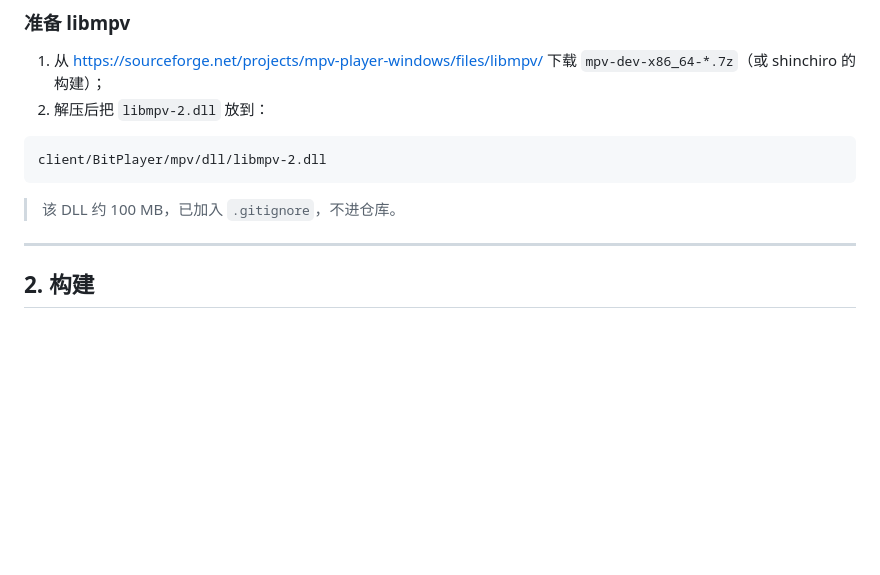
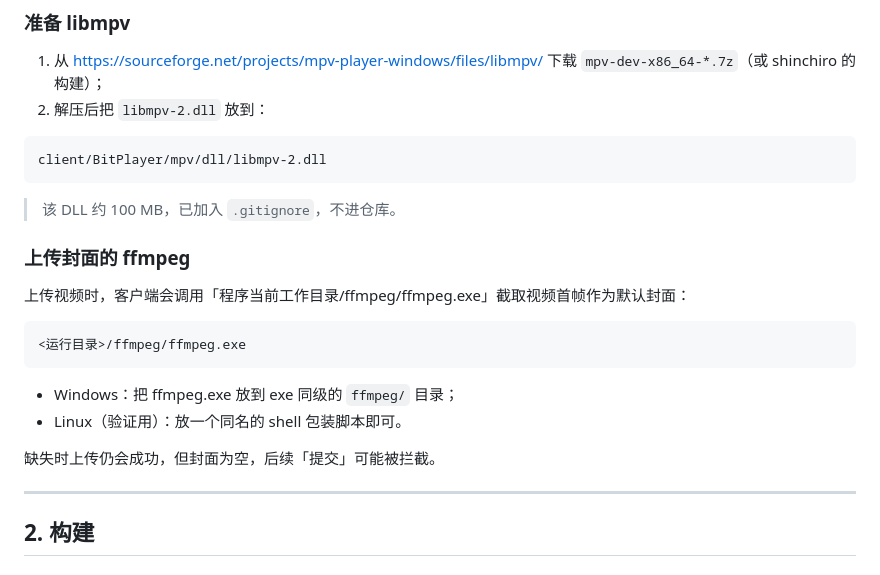
Before and after one commit to syagain-zsx/cpp-microservice-scaffold-vod-system, a Markdown page: client/README.md, the part around the change. Drawn GitHub-style; blank space fills up the shorter version.

Commit message:
docs: 记录客户端上传流程 GUI 验证，补充 ffmpeg 封面依赖说明
- 客户端上传：选文件 → uploadVideo → ffmpeg 截首帧 → uploadPhoto → 填表提交 → newVideo → 转码成功
- client/README：说明 <运行目录>/ffmpeg/ffmpeg.exe 的依赖与缺失表现
- docs/07、ROADMAP 同步验证进展

````diff
--- a/client/README.md
+++ b/client/README.md
@@ -26,6 +26,19 @@ client/BitPlayer/mpv/dll/libmpv-2.dll
 ```
 
 > 该 DLL 约 100 MB，已加入 `.gitignore`，不进仓库。
+
+### 上传封面的 ffmpeg
+
+上传视频时，客户端会调用「程序当前工作目录/ffmpeg/ffmpeg.exe」截取视频首帧作为默认封面：
+
+```text
+<运行目录>/ffmpeg/ffmpeg.exe
+```
+
+- Windows：把 ffmpeg.exe 放到 exe 同级的 `ffmpeg/` 目录；
+- Linux（验证用）：放一个同名的 shell 包装脚本即可。
+
+缺失时上传仍会成功，但封面为空，后续「提交」可能被拦截。
 
 ---
 
````
Also changed, not shown: docs/07-client-integration.md (+5 -1 lines), docs/ROADMAP.md (+3 -1 lines).
